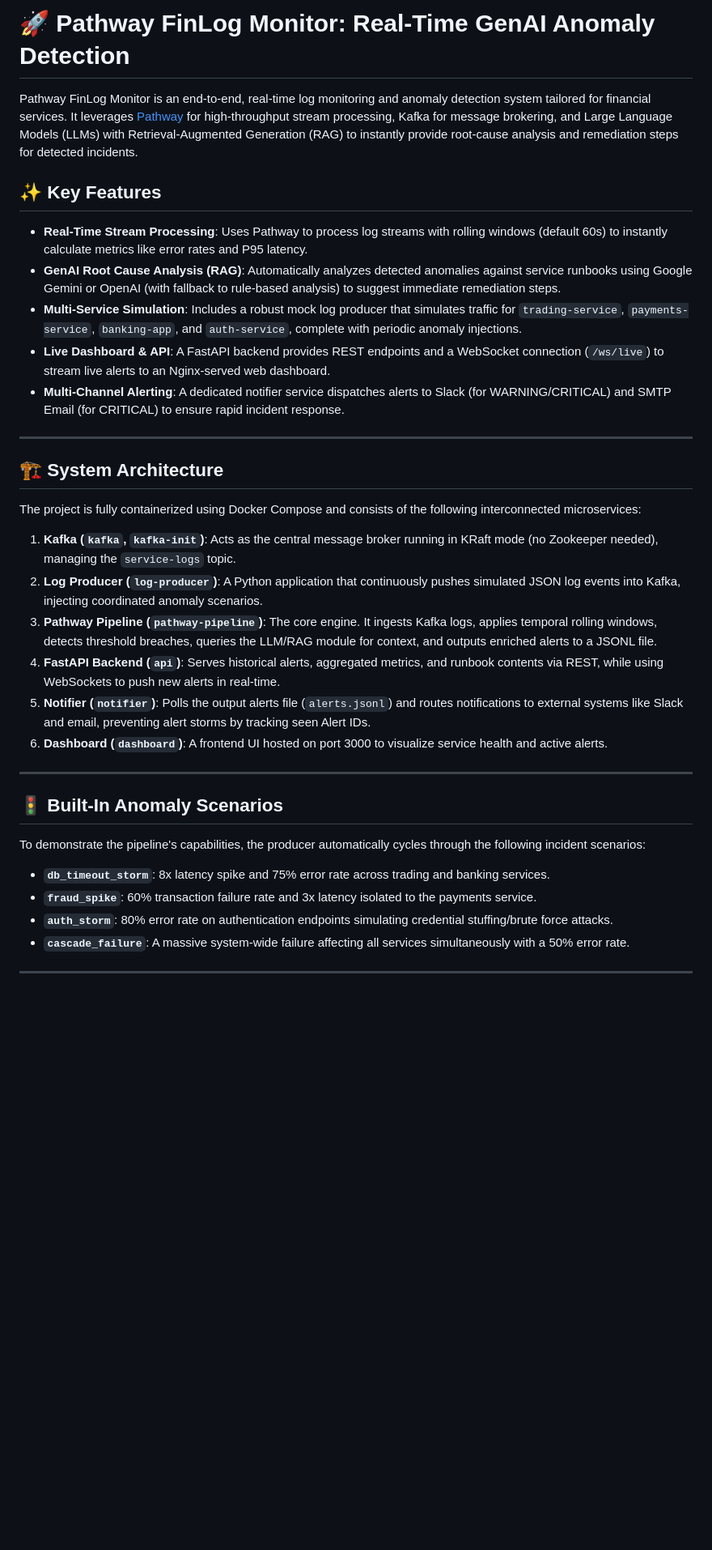
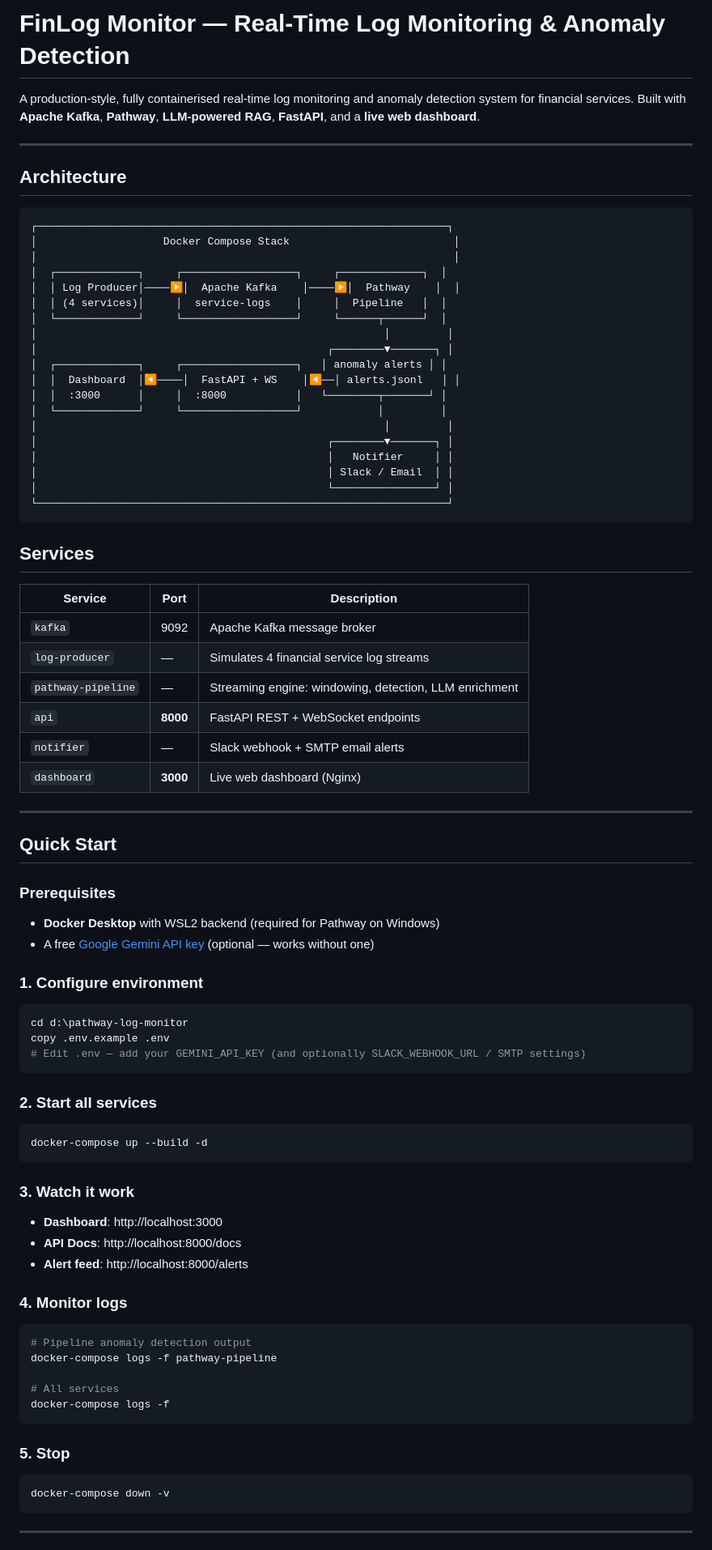
Before and after one commit to DinnyNavis/Hack-For-Green-Bharat, a Markdown page: README.md, the part around one of its changes. Shown at 81% size. Drawn GitHub-style; blank space fills up the shorter version.

Commit message:
Revise README for project name and features update
Updated README to reflect project name change and enhanced feature descriptions.

````diff
--- a/README.md
+++ b/README.md
@@ -1,37 +1,82 @@
-# 🚀 Pathway FinLog Monitor: Real-Time GenAI Anomaly Detection
+# FinLog Monitor — Real-Time Log Monitoring & Anomaly Detection
 
-Pathway FinLog Monitor is an end-to-end, real-time log monitoring and anomaly detection system tailored for financial services. It leverages [Pathway](https://pathway.com/) for high-throughput stream processing, Kafka for message brokering, and Large Language Models (LLMs) with Retrieval-Augmented Generation (RAG) to instantly provide root-cause analysis and remediation steps for detected incidents.
-
-## ✨ Key Features
-
-* **Real-Time Stream Processing**: Uses Pathway to process log streams with rolling windows (default 60s) to instantly calculate metrics like error rates and P95 latency.
-* **GenAI Root Cause Analysis (RAG)**: Automatically analyzes detected anomalies against service runbooks using Google Gemini or OpenAI (with fallback to rule-based analysis) to suggest immediate remediation steps.
-* **Multi-Service Simulation**: Includes a robust mock log producer that simulates traffic for `trading-service`, `payments-service`, `banking-app`, and `auth-service`, complete with periodic anomaly injections.
-* **Live Dashboard & API**: A FastAPI backend provides REST endpoints and a WebSocket connection (`/ws/live`) to stream live alerts to an Nginx-served web dashboard.
-* **Multi-Channel Alerting**: A dedicated notifier service dispatches alerts to Slack (for WARNING/CRITICAL) and SMTP Email (for CRITICAL) to ensure rapid incident response.
+A production‑style, fully containerised real‑time log monitoring and anomaly detection system for financial services. Built with **Apache Kafka**, **Pathway**, **LLM-powered RAG**, **FastAPI**, and a **live web dashboard**.
 
 ---
 
-## 🏗️ System Architecture
+## Architecture
 
-The project is fully containerized using Docker Compose and consists of the following interconnected microservices:
+```
+┌─────────────────────────────────────────────────────────────────┐
+│                    Docker Compose Stack                          │
+│                                                                  │
+│  ┌─────────────┐     ┌──────────────────┐     ┌─────────────┐  │
+│  │ Log Producer│────▶│  Apache Kafka    │────▶│  Pathway    │  │
+│  │ (4 services)│     │  service-logs    │     │  Pipeline   │  │
+│  └─────────────┘     └──────────────────┘     └──────┬──────┘  │
+│                                                       │         │
+│                                              ┌────────▼───────┐ │
+│  ┌─────────────┐     ┌──────────────────┐   │ anomaly alerts │ │
+│  │  Dashboard  │◀────│  FastAPI + WS    │◀──│ alerts.jsonl   │ │
+│  │  :3000      │     │  :8000           │   └────────┬───────┘ │
+│  └─────────────┘     └──────────────────┘            │         │
+│                                                       │         │
+│                                              ┌────────▼───────┐ │
+│                                              │   Notifier     │ │
+│                                              │ Slack / Email  │ │
+│                                              └────────────────┘ │
+└─────────────────────────────────────────────────────────────────┘
+```
 
-1.  **Kafka (`kafka`, `kafka-init`)**: Acts as the central message broker running in KRaft mode (no Zookeeper needed), managing the `service-logs` topic.
-2.  **Log Producer (`log-producer`)**: A Python application that continuously pushes simulated JSON log events into Kafka, injecting coordinated anomaly scenarios.
-3.  **Pathway Pipeline (`pathway-pipeline`)**: The core engine. It ingests Kafka logs, applies temporal rolling windows, detects threshold breaches, queries the LLM/RAG module for context, and outputs enriched alerts to a JSONL file.
-4.  **FastAPI Backend (`api`)**: Serves historical alerts, aggregated metrics, and runbook contents via REST, while using WebSockets to push new alerts in real-time.
-5.  **Notifier (`notifier`)**: Polls the output alerts file (`alerts.jsonl`) and routes notifications to external systems like Slack and email, preventing alert storms by tracking seen Alert IDs.
-6.  **Dashboard (`dashboard`)**: A frontend UI hosted on port 3000 to visualize service health and active alerts.
+## Services
+
+| Service | Port | Description |
+|---------|------|-------------|
+| `kafka` | 9092 | Apache Kafka message broker |
+| `log-producer` | — | Simulates 4 financial service log streams |
+| `pathway-pipeline` | — | Streaming engine: windowing, detection, LLM enrichment |
+| `api` | **8000** | FastAPI REST + WebSocket endpoints |
+| `notifier` | — | Slack webhook + SMTP email alerts |
+| `dashboard` | **3000** | Live web dashboard (Nginx) |
 
 ---
 
-## 🚦 Built-In Anomaly Scenarios
+## Quick Start
 
-To demonstrate the pipeline's capabilities, the producer automatically cycles through the following incident scenarios:
-* **`db_timeout_storm`**: 8x latency spike and 75% error rate across trading and banking services.
-* **`fraud_spike`**: 60% transaction failure rate and 3x latency isolated to the payments service.
-* **`auth_storm`**: 80% error rate on authentication endpoints simulating credential stuffing/brute force attacks.
-* **`cascade_failure`**: A massive system-wide failure affecting all services simultaneously with a 50% error rate.
+### Prerequisites
+- **Docker Desktop** with WSL2 backend (required for Pathway on Windows)
+- A free [Google Gemini API key](https://aistudio.google.com/) (optional — works without one)
+
+### 1. Configure environment
+```bash
+cd d:\pathway-log-monitor
+copy .env.example .env
+# Edit .env — add your GEMINI_API_KEY (and optionally SLACK_WEBHOOK_URL / SMTP settings)
+```
+
+### 2. Start all services
+```bash
+docker-compose up --build -d
+```
+
+### 3. Watch it work
+- **Dashboard**: http://localhost:3000
+- **API Docs**: http://localhost:8000/docs
+- **Alert feed**: http://localhost:8000/alerts
+
+### 4. Monitor logs
+```bash
+# Pipeline anomaly detection output
+docker-compose logs -f pathway-pipeline
+
+# All services
+docker-compose logs -f
+```
+
+### 5. Stop
+```bash
+docker-compose down -v
+```
 
 ---
 
````
Also changed, not shown: other parts of README.md (+97 -8 lines).
